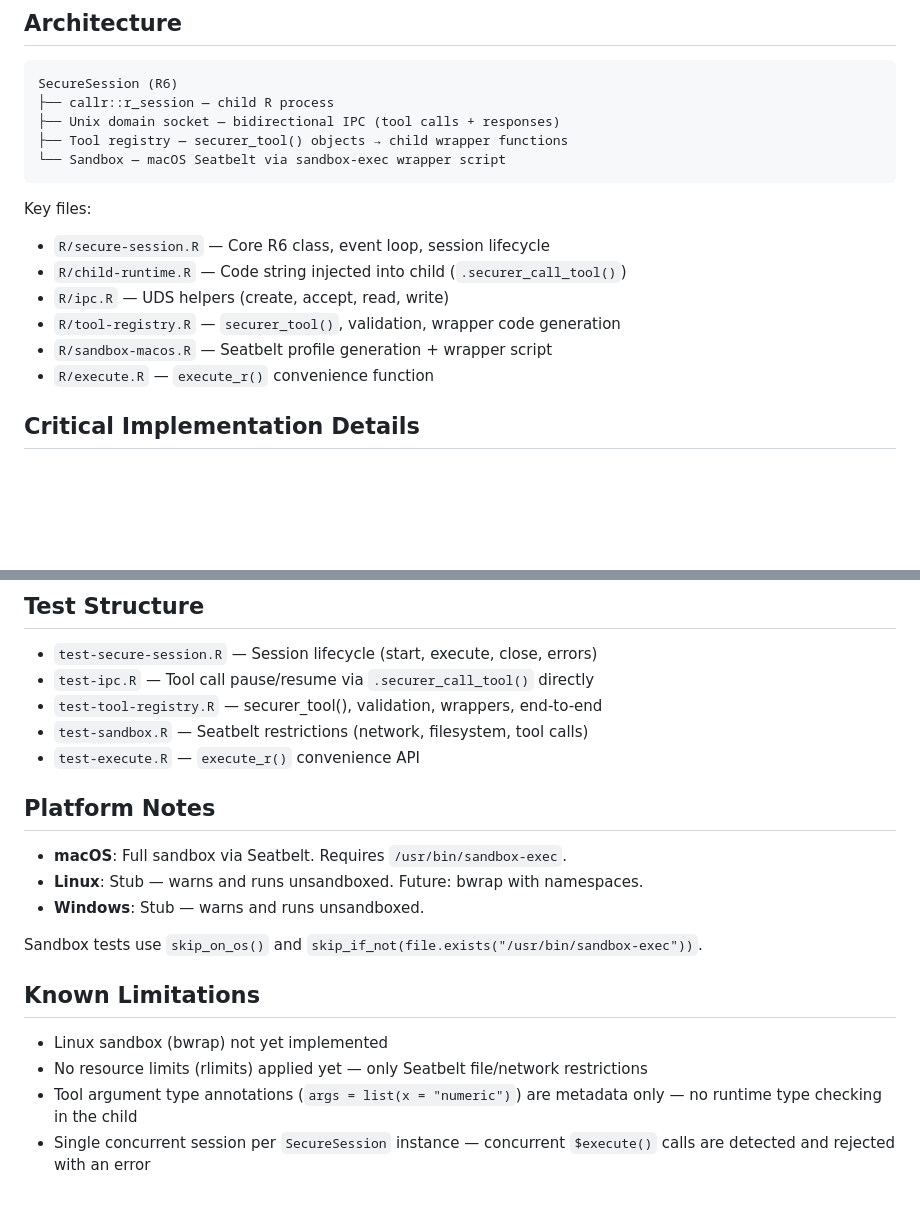
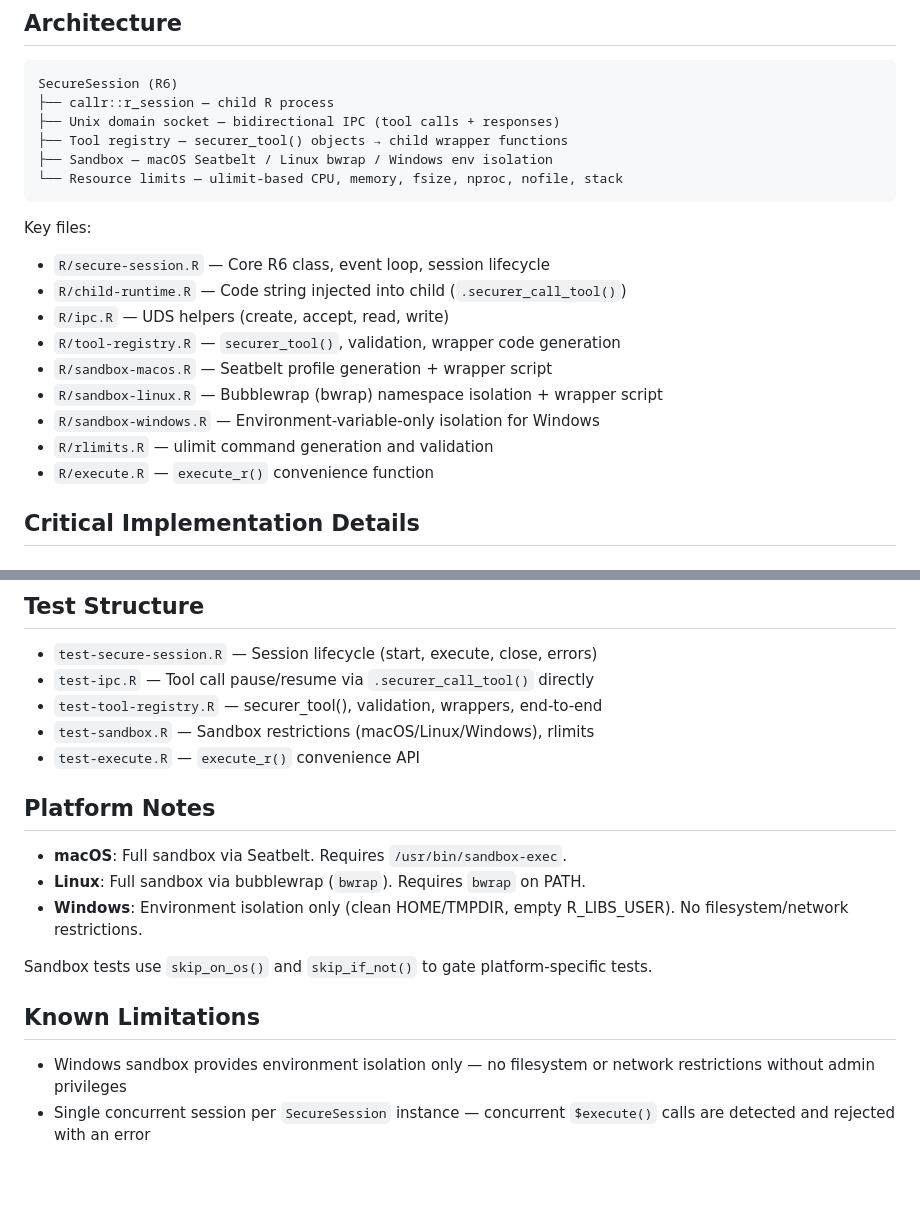
Before and after one commit to ian-flores/securer, a Markdown page: CLAUDE.md, 2 parts joined by grey strips. GitHub-like rendering; blank space fills up the shorter version.

Commit message:
Update CLAUDE.md to reflect implemented features
Remove resolved limitations (bwrap, rlimits, type checking), update
architecture diagram, key files, platform notes, and test descriptions
to match current state of the codebase.

````diff
--- a/CLAUDE.md
+++ b/CLAUDE.md
@@ -11,7 +11,8 @@ SecureSession (R6)
 ├── callr::r_session — child R process
 ├── Unix domain socket — bidirectional IPC (tool calls + responses)
 ├── Tool registry — securer_tool() objects → child wrapper functions
-└── Sandbox — macOS Seatbelt via sandbox-exec wrapper script
+├── Sandbox — macOS Seatbelt / Linux bwrap / Windows env isolation
+└── Resource limits — ulimit-based CPU, memory, fsize, nproc, nofile, stack
 ```
 
 Key files:
@@ -20,6 +21,9 @@ Key files:
 - `R/ipc.R` — UDS helpers (create, accept, read, write)
 - `R/tool-registry.R` — `securer_tool()`, validation, wrapper code generation
 - `R/sandbox-macos.R` — Seatbelt profile generation + wrapper script
+- `R/sandbox-linux.R` — Bubblewrap (bwrap) namespace isolation + wrapper script
+- `R/sandbox-windows.R` — Environment-variable-only isolation for Windows
+- `R/rlimits.R` — ulimit command generation and validation
 - `R/execute.R` — `execute_r()` convenience function
 
 ## Critical Implementation Details
@@ -60,20 +64,18 @@ Rscript -e "devtools::load_all('.')"
 - `test-secure-session.R` — Session lifecycle (start, execute, close, errors)
 - `test-ipc.R` — Tool call pause/resume via `.securer_call_tool()` directly
 - `test-tool-registry.R` — securer_tool(), validation, wrappers, end-to-end
-- `test-sandbox.R` — Seatbelt restrictions (network, filesystem, tool calls)
+- `test-sandbox.R` — Sandbox restrictions (macOS/Linux/Windows), rlimits
 - `test-execute.R` — `execute_r()` convenience API
 
 ## Platform Notes
 
 - **macOS**: Full sandbox via Seatbelt. Requires `/usr/bin/sandbox-exec`.
-- **Linux**: Stub — warns and runs unsandboxed. Future: bwrap with namespaces.
-- **Windows**: Stub — warns and runs unsandboxed.
+- **Linux**: Full sandbox via bubblewrap (`bwrap`). Requires `bwrap` on PATH.
+- **Windows**: Environment isolation only (clean HOME/TMPDIR, empty R_LIBS_USER). No filesystem/network restrictions.
 
-Sandbox tests use `skip_on_os()` and `skip_if_not(file.exists("/usr/bin/sandbox-exec"))`.
+Sandbox tests use `skip_on_os()` and `skip_if_not()` to gate platform-specific tests.
 
 ## Known Limitations
 
-- Linux sandbox (bwrap) not yet implemented
-- No resource limits (rlimits) applied yet — only Seatbelt file/network restrictions
-- Tool argument type annotations (`args = list(x = "numeric")`) are metadata only — no runtime type checking in the child
+- Windows sandbox provides environment isolation only — no filesystem or network restrictions without admin privileges
 - Single concurrent session per `SecureSession` instance — concurrent `$execute()` calls are detected and rejected with an error
````
